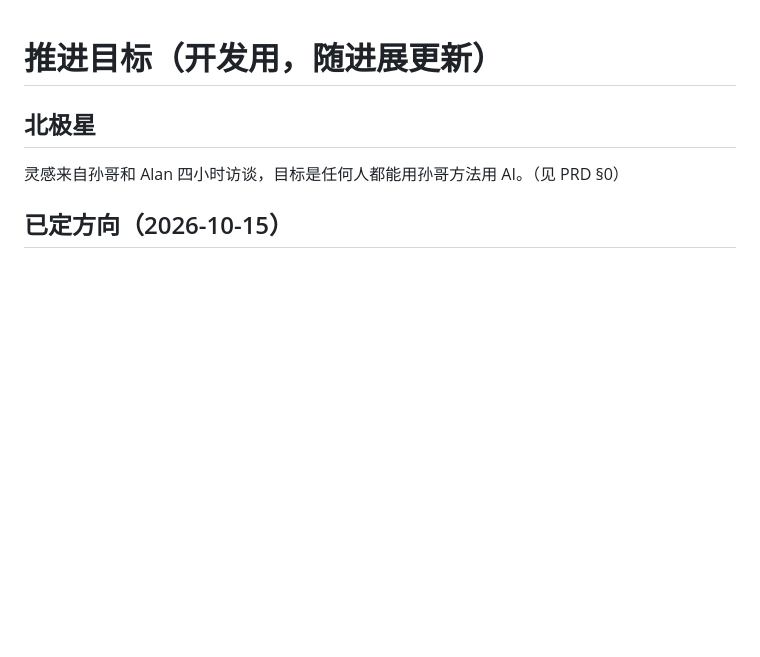
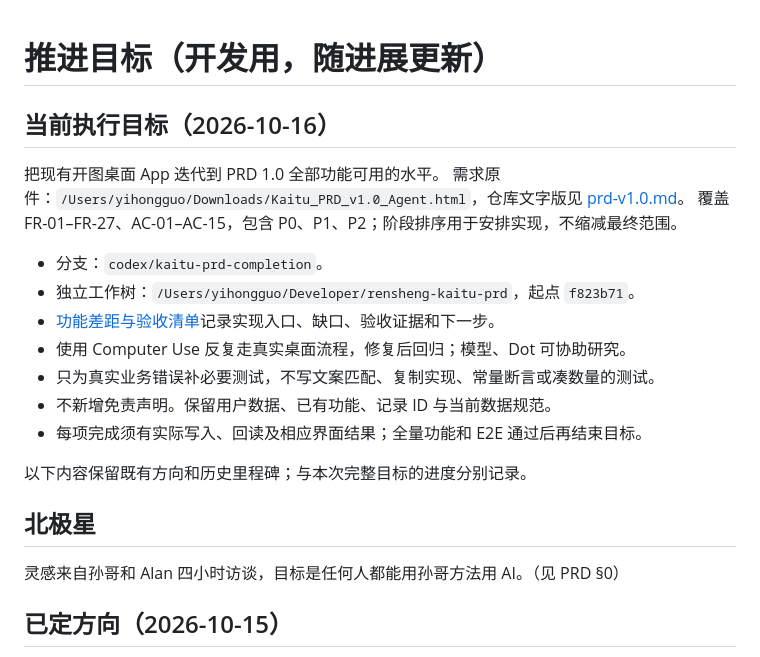
Before and after one commit to Stahl-G/rensheng-kaitu, a Markdown page: docs/GOAL.md, the part around the change. Drawn GitHub-style; blank space fills up the shorter version.

```diff
--- a/docs/GOAL.md
+++ b/docs/GOAL.md
@@ -1,4 +1,20 @@
 # 推进目标（开发用，随进展更新）
+
+## 当前执行目标（2026-10-16）
+
+把现有开图桌面 App 迭代到 PRD 1.0 全部功能可用的水平。
+需求原件：`/Users/yihongguo/Downloads/Kaitu_PRD_v1.0_Agent.html`，仓库文字版见 [prd-v1.0.md](prd-v1.0.md)。
+覆盖 FR-01–FR-27、AC-01–AC-15，包含 P0、P1、P2；阶段排序用于安排实现，不缩减最终范围。
+
+- 分支：`codex/kaitu-prd-completion`。
+- 独立工作树：`/Users/yihongguo/Developer/rensheng-kaitu-prd`，起点 `f823b71`。
+- [功能差距与验收清单](prd-completion.md)记录实现入口、缺口、验收证据和下一步。
+- 使用 Computer Use 反复走真实桌面流程，修复后回归；模型、Dot 可协助研究。
+- 只为真实业务错误补必要测试，不写文案匹配、复制实现、常量断言或凑数量的测试。
+- 不新增免责声明。保留用户数据、已有功能、记录 ID 与当前数据规范。
+- 每项完成须有实际写入、回读及相应界面结果；全量功能和 E2E 通过后再结束目标。
+
+以下内容保留既有方向和历史里程碑；与本次完整目标的进度分别记录。
 
 ## 北极星
 
```
Also changed, not shown: docs/prd-completion.md (added, +110 -0 lines), docs/acceptance/prd-completion-2026-10-16/map-correction-mobile.jpg (added), docs/acceptance/prd-completion-2026-10-16/map-correction.jpg (added), docs/acceptance/prd-completion-2026-10-16/map-hidden-after-restart.jpg (added), docs/acceptance/prd-completion-2026-10-16/map-offline-details.jpg (added), 13 other files.
